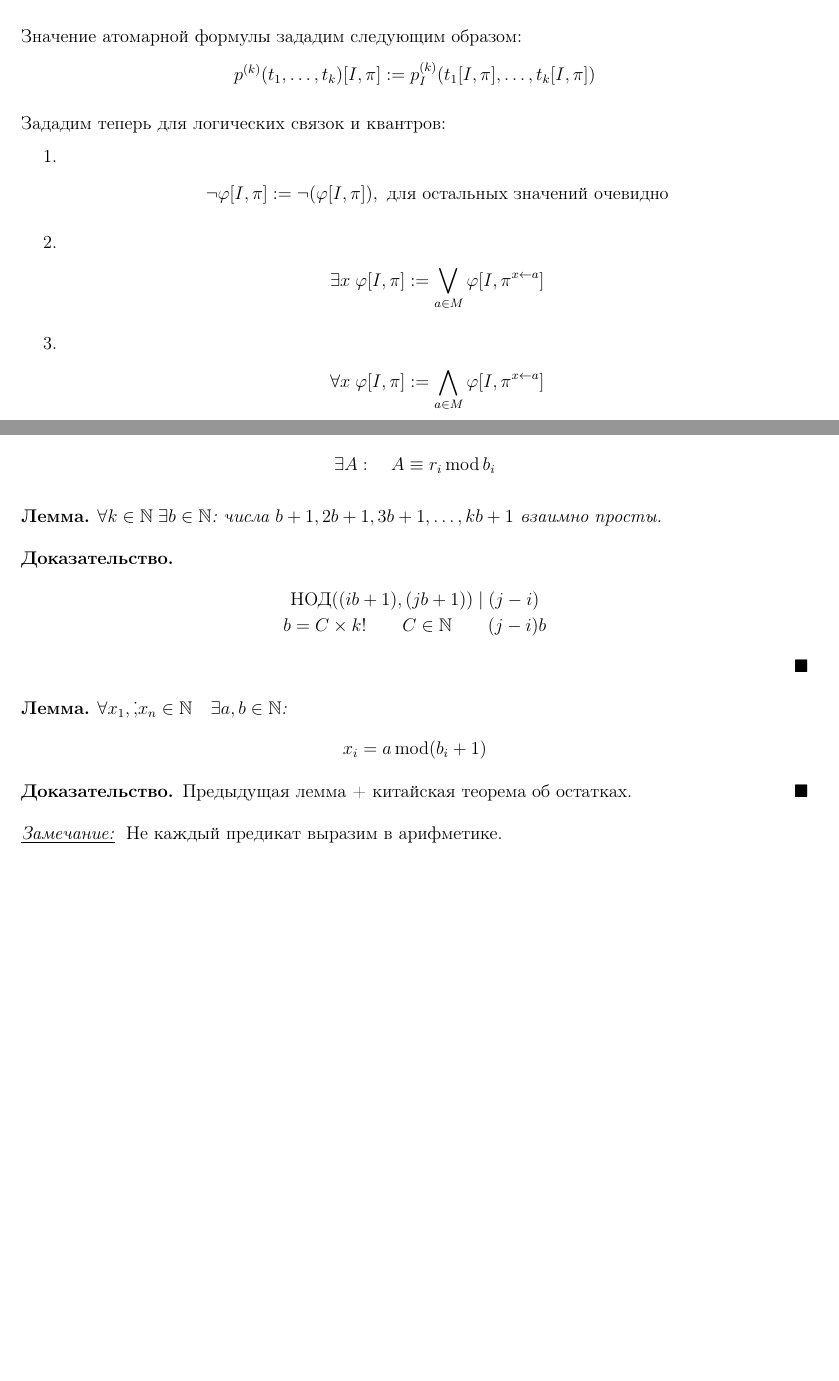
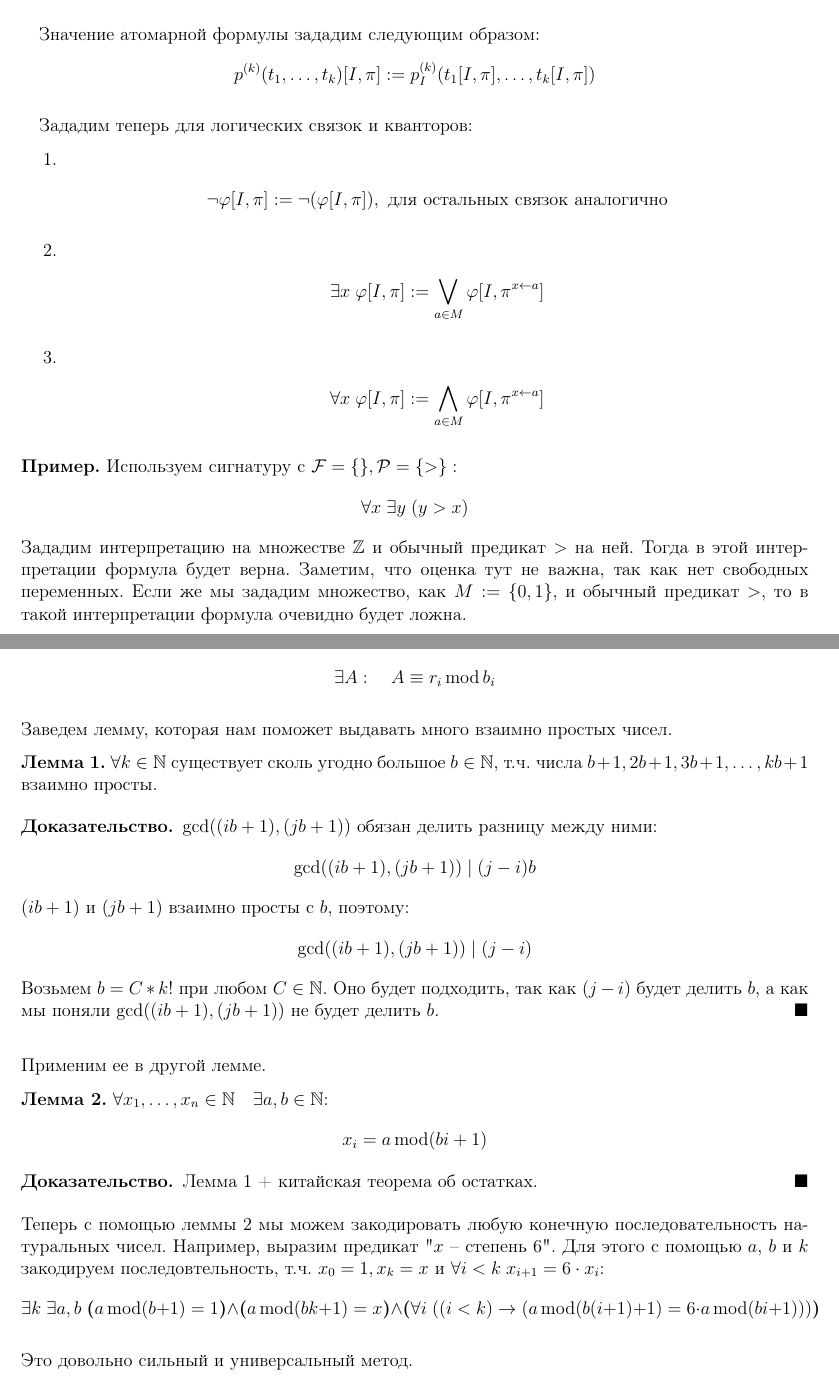
Before and after one commit to bot-mne-v-rot/theoretical-informatics-2course-1sem, a LaTeX document (TheoreticalInformatics.tex, which reads lectures/lecture04.tex): two parts of pages 19 and 20 of 20 before the commit and two parts of pages 19 and 21 of 21 after it, joined at a grey line, cut so that both start at the same text, the shorter picture padded with empty space. Compiled offline with pdfLaTeX.

Commit message:
Refactor lec_4

```diff
--- a/lectures/lecture04.tex
+++ b/lectures/lecture04.tex
@@ -72,15 +77,15 @@
             f^{(k)}(t_1, t_2, \dots, t_k) [I, \pi] := f^{(k)}_I (t_1[I, \pi], \dots, t_k[I, \pi])
         \end{gather*}
     \end{enumerate}
-    Значение атомарной формулы зададим следующим образом:
+    \quad Значение атомарной формулы зададим следующим образом:
     \begin{gather*}
         p^{(k)} (t_1, \dots, t_k)[I, \pi] := p^{(k)}_I (t_1[I, \pi], \dots, t_k[I, \pi])
     \end{gather*}
 
-    Зададим теперь для логических связок и квантров:
+    \quad Зададим теперь для логических связок и кванторов:
     \begin{enumerate}
         \item \begin{gather*}
-            \lnot \varphi [I, \pi] := \lnot (\varphi [I, \pi]), \text{ для остальных значений очевидно}
+            \lnot \varphi [I, \pi] := \lnot (\varphi [I, \pi]), \text{ для остальных связок аналогично}
         \end{gather*}
         \item \begin{gather*}
             \exists x \; \varphi[I, \pi] := \bigvee\limits_{a \in M} \varphi [I, \pi^{x \leftarrow a}]
@@ -91,3 +96,5 @@
     \end{enumerate}
 \end{conj}
 
+\textbf{Пример.} Используем сигнатуру с $\mathcal{F} = \{\}, \mathcal{P} = \{>\}:$ \[ \forall x \; \exists y \; (y > x) \]
+Зададим интерпретацию на множестве $\Z$ и обычный предикат $>$ на ней. Тогда в этой интерпретации формула будет верна. Заметим, что оценка тут не важна, так как нет свободных переменных. Если же мы зададим множество, как $M := \{0, 1\}$, и обычный предикат $>$, то в такой интерпретации формула очевидно будет ложна.
@@ -144,24 +157,31 @@
         \end{gather*}
 \end{theorem}
 
-\begin{lemma}
-    $\forall k \in \N \; \exists b \in \N$: числа $b+1, 2b+1, 3b+1, \dots, kb+1$ взаимно просты.
-\end{lemma}
+Заведем лемму, которая нам поможет выдавать много взаимно простых чисел.
+
+\textbf{Лемма 1.}
+    $\forall k \in \N$ существует сколь угодно большое $b \in \N$, т.ч. числа $b+1, 2b+1, 3b+1, \dots, kb+1$ взаимно просты.
+
 \begin{proof}
-    \begin{gather*}
-        \text{НОД}((ib+1), (jb+1)) \mid (j-i) \\
-        b = C \times k! \qquad C \in \N \qquad (j-i)b
-    \end{gather*}
+    $\gcd((ib + 1), (jb + 1))$ обязан делить разницу между ними: \[ \gcd((ib + 1), (jb + 1)) \mid (j - i)b \]
+    $(ib + 1)$ и $(jb + 1)$ взаимно просты с $b$, поэтому: \[ \gcd((ib + 1), (jb + 1)) \mid (j - i) \]
+    Возьмем $b = C * k!$ при  любом $C \in \N$. Оно будет подходить, так как $(j - i)$ будет делить $b$, а как мы поняли $\gcd((ib + 1), (jb + 1))$ не будет делить $b$.
 \end{proof}
 
-\begin{lemma}
-    $\forall x_1, \dot, x_n \in \N \quad \exists a,b \in \N$:
+\vspace{3mm}
+
+Применим ее в другой лемме.
+
+\textbf{Лемма 2.}
+    $\forall x_1, \dots, x_n \in \N \quad \exists a,b \in \N$:
    \begin{gather*}
-       x_i = a \operatorname{mod} (b_i + 1)
+       x_i = a \operatorname{mod} (bi + 1)
    \end{gather*}
-\end{lemma}
+
 \begin{proof}
-    Предыдущая лемма + китайская теорема об остатках.
+    Лемма 1  + китайская теорема об остатках.
 \end{proof}
 
-\notice \; Не каждый предикат выразим в арифметике.
+Теперь с помощью леммы 2 мы можем закодировать любую конечную последовательность натуральных чисел. Например, выразим предикат "$x$ -- степень 6". Для этого с помощью $a$, $b$ и $k$ закодируем последовтельность, т.ч. $x_0 = 1, x_k = x$ и $\forall i < k \; x_{i + 1} = 6 \cdot x_i$: \[ \exists k \; \exists a, b \; \textbf(a \operatorname{mod} (b + 1) = 1 \textbf) \land \textbf(a \operatorname{mod} (bk + 1) = x \textbf) \land \textbf(\forall i \; ((i < k) \to (a \operatorname{mod} (b(i+1) + 1) = 6 \cdot a \operatorname{mod} (bi + 1))) \textbf) \]
+
+Это довольно сильный и универсальный метод.
```
Also changed, not shown: lectures/lecture03.tex (+1 -1 lines), lectures/lecture04.tex (57 more changed lines).
